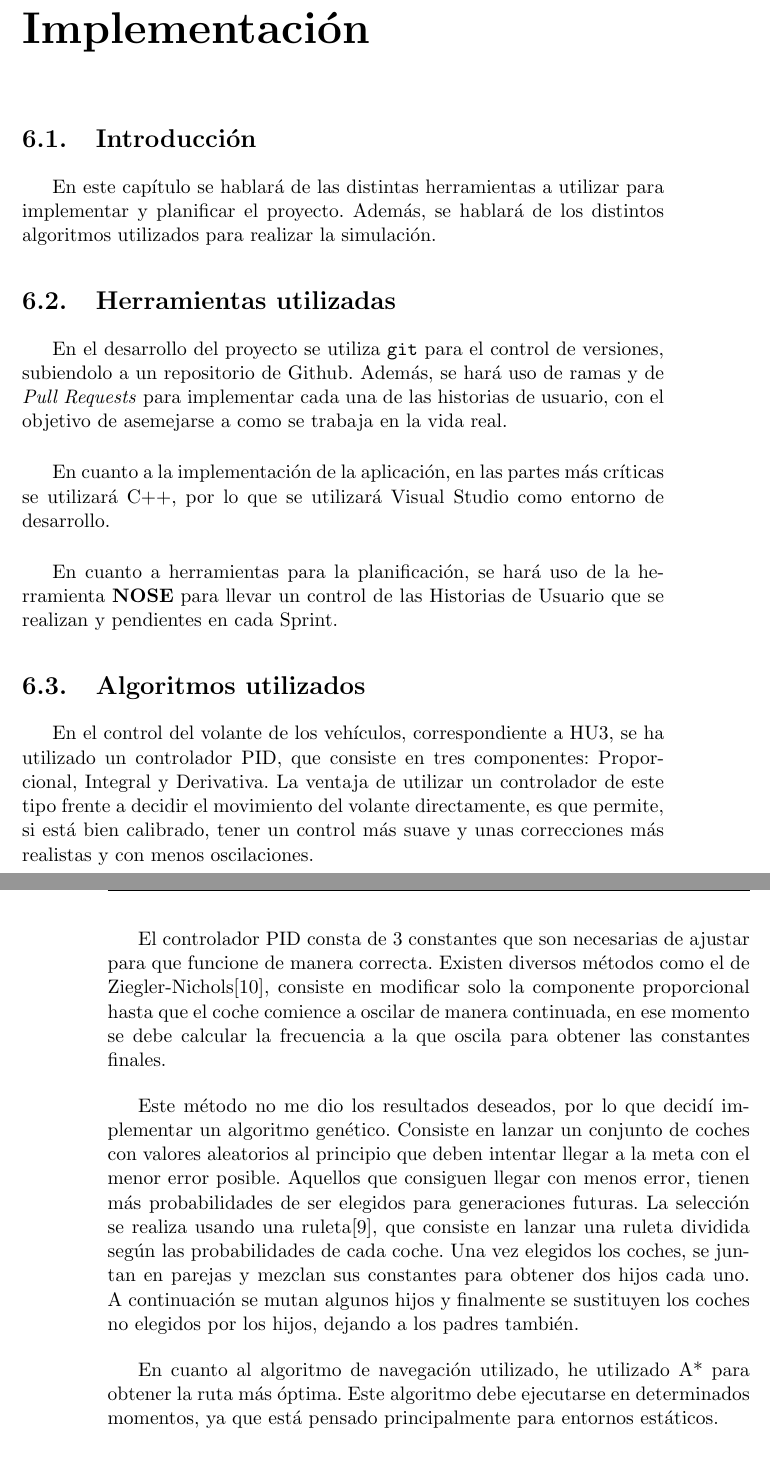
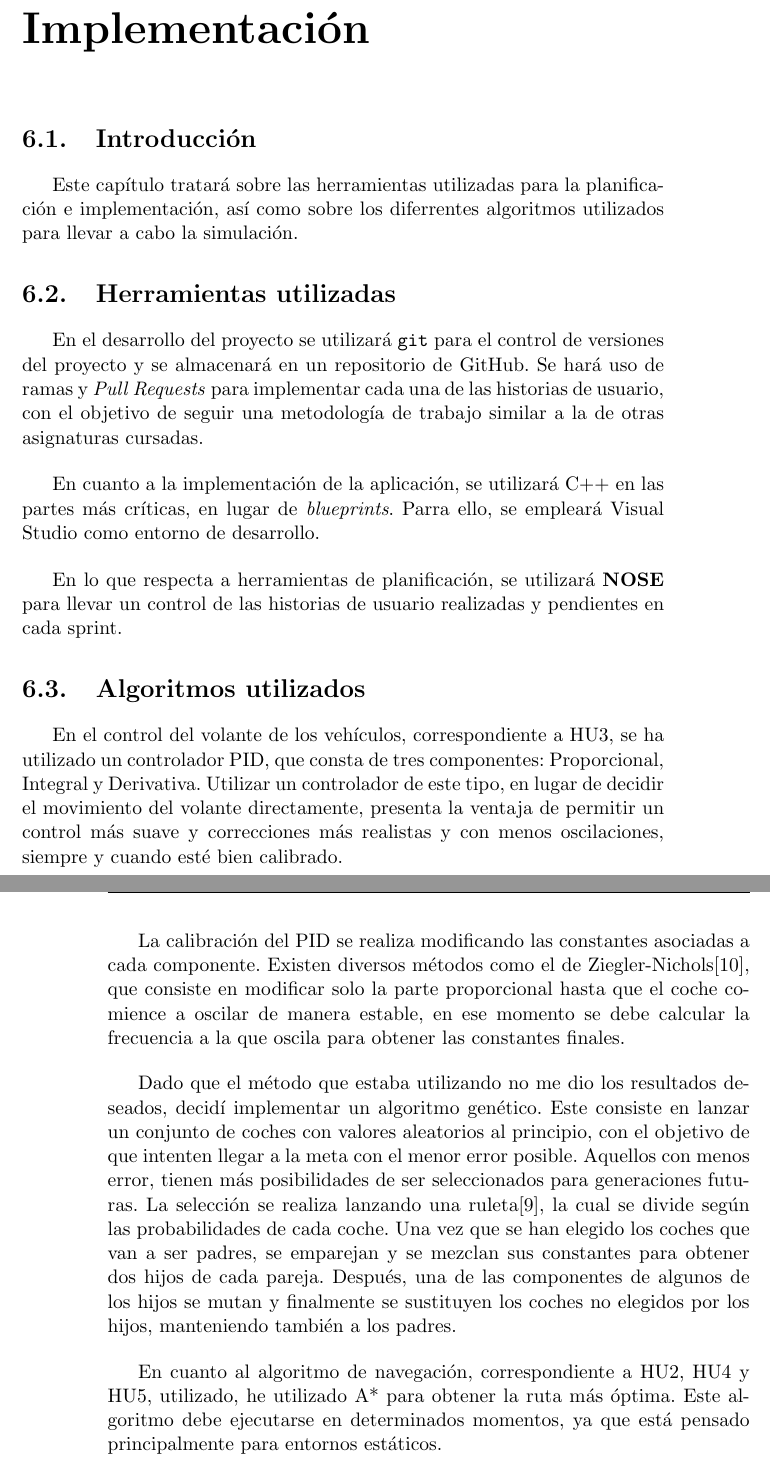
Before and after one commit to amt911/TFG-Documento, a LaTeX thesis (Plantilla_TFG_latex/proyecto.tex, which reads Plantilla_TFG_latex/capitulos/implementacion.tex): two parts of pages 53 and 54 of 57, joined at a grey line, cut so that both start at the same text. Compiled offline with pdfLaTeX.

Commit message:
Mejorada la redaccion en los capitulos

```diff
--- a/Plantilla_TFG_latex/capitulos/implementacion.tex
+++ b/Plantilla_TFG_latex/capitulos/implementacion.tex
@@ -3,39 +3,47 @@
 \section{Introducción}
 
 % rescribir: hablara
-En este capítulo se hablará de las distintas herramientas a utilizar para implementar y planificar el proyecto. Además, se hablará de los distintos algoritmos utilizados para realizar la simulación.
+% En este capítulo se hablará de las distintas herramientas a utilizar para implementar y planificar el proyecto. Además, se hablará de los distintos algoritmos utilizados para realizar la simulación.
+Este capítulo tratará sobre las herramientas utilizadas para la planificación e implementación, así como sobre los diferrentes algoritmos utilizados para llevar a cabo la simulación.
 
 \section{Herramientas utilizadas}
 % mucho en cuanto
 % rescribir
-En el desarrollo del proyecto se utiliza \verb|git| para el control de versiones, subiendolo a un repositorio de Github. Además, se hará uso de ramas y de \textit{Pull Requests} para implementar cada una de las historias de usuario, con el objetivo de asemejarse a como se trabaja en la vida real.
+% En el desarrollo del proyecto se utiliza \verb|git| para el control de versiones, subiéndolo a un repositorio de GitHub. Además, se hará uso de ramas y de \textit{Pull Requests} para implementar cada una de las historias de usuario, con el objetivo de asemejarse a como se trabaja en la vida real.
+En el desarrollo del proyecto se utilizará \verb|git| para el control de versiones del proyecto y se almacenará en un repositorio de GitHub. Se hará uso de ramas y \textit{Pull Requests} para implementar cada una de las historias de usuario, con el objetivo de seguir una metodología de trabajo similar a la de otras asignaturas cursadas.
+
 
 \bigskip
 
 % rescribir y quizas quitar esta parte si no se llega a programar en c++
-En cuanto a la implementación de la aplicación, en las partes más críticas se utilizará C++, por lo que se utilizará Visual Studio como entorno de desarrollo.
+% En cuanto a la implementación de la aplicación, en las partes más críticas se utilizará C++, en lugar de \textit{blueprints}, por lo que se utilizará Visual Studio como entorno de desarrollo.
+En cuanto a la implementación de la aplicación, se utilizará C++ en las partes más críticas, en lugar de \textit{blueprints}. Parra ello, se empleará Visual Studio como entorno de desarrollo.
 
 \bigskip
 
 % rescribir
-En cuanto a herramientas para la planificación, se hará uso de la herramienta \planApp para llevar un control de las Historias de Usuario que se realizan y pendientes en cada Sprint.
+% En cuanto a herramientas para la planificación, se hará uso de la herramienta \planApp para llevar un control de las Historias de Usuario que se realizan y pendientes en cada Sprint.
+En lo que respecta a herramientas de planificación, se utilizará \planApp para llevar un control de las historias de usuario realizadas y pendientes en cada sprint.
 
 % foto de \planApp
 
 \section{Algoritmos utilizados}
 % rescribir
-En el control del volante de los vehículos, correspondiente a HU3, se ha utilizado un controlador PID, que consiste en tres componentes: Proporcional, Integral y Derivativa. La ventaja de utilizar un controlador de este tipo frente a decidir el movimiento del volante directamente, es que permite, si está bien calibrado, tener un control más suave y unas correcciones más realistas y con menos oscilaciones.
+En el control del volante de los vehículos, correspondiente a HU3, se ha utilizado un controlador PID, que consta de tres componentes: Proporcional, Integral y Derivativa. Utilizar un controlador de este tipo, en lugar de decidir el movimiento del volante directamente, presenta la ventaja de permitir un control más suave y correcciones más realistas y con menos oscilaciones, siempre y cuando esté bien calibrado.
+% La ventaja de utilizar un controlador de este tipo frente a decidir el movimiento del volante directamente, es que permite, si está bien calibrado, tener un control más suave y unas correcciones más realistas y con menos oscilaciones.
 
 \bigskip
 % consta de ... constantes xdd
-El controlador PID consta de 3 constantes que son necesarias de ajustar para que funcione de manera correcta. Existen diversos métodos como el de Ziegler-Nichols\cite{enwiki:1140258750}, consiste en modificar solo la componente proporcional hasta que el coche comience a oscilar de manera continuada, en ese momento se debe calcular la frecuencia a la que oscila para obtener las constantes finales.
+% El controlador PID consta de 3 constantes que son necesarias de ajustar para que funcione de manera correcta.
+La calibración del PID se realiza modificando las constantes asociadas a cada componente. Existen diversos métodos como el de Ziegler-Nichols\cite{enwiki:1140258750}, que consiste en modificar solo la parte proporcional hasta que el coche comience a oscilar de manera estable, en ese momento se debe calcular la frecuencia a la que oscila para obtener las constantes finales.
 
 \bigskip
 
 % rescribir
-Este método no me dio los resultados deseados, por lo que decidí implementar un algoritmo genético. Consiste en lanzar un conjunto de coches con valores aleatorios al principio que deben intentar llegar a la meta con el menor error posible. Aquellos que consiguen llegar con menos error, tienen más probabilidades de ser elegidos para generaciones futuras. La selección se realiza usando una ruleta\cite{enwiki:1141636554}, que consiste en lanzar una ruleta dividida según las probabilidades de cada coche. Una vez elegidos los coches, se juntan en parejas y mezclan sus constantes para obtener dos hijos cada uno. A continuación se mutan algunos hijos y finalmente se sustituyen los coches no elegidos por los hijos, dejando a los padres también.
+% Este método no me dio los resultados deseados, por lo que decidí implementar un algoritmo genético. Consiste en lanzar un conjunto de coches con valores aleatorios al principio que deben intentar llegar a la meta con el menor error posible. Aquellos que consiguen llegar con menos error, tienen más probabilidades de ser elegidos para generaciones futuras. La selección se realiza usando una ruleta\cite{enwiki:1141636554}, que consiste en lanzar una ruleta dividida según las probabilidades de cada coche. Una vez elegidos los coches, se juntan en parejas y mezclan sus constantes para obtener dos hijos cada uno. A continuación se mutan algunos hijos y finalmente se sustituyen los coches no elegidos por los hijos, dejando a los padres también.
+Dado que el método que estaba utilizando no me dio los resultados deseados, decidí implementar un algoritmo genético. Este consiste en lanzar un conjunto de coches con valores aleatorios al principio, con el objetivo de que intenten llegar a la meta con el menor error posible. Aquellos con menos error, tienen más posibilidades de ser seleccionados para generaciones futuras. La selección se realiza lanzando una ruleta\cite{enwiki:1141636554}, la cual se divide según las probabilidades de cada coche. Una vez que se han elegido los coches que van a ser padres, se emparejan y se mezclan sus constantes para obtener dos hijos de cada pareja. Después, una de las componentes de algunos de los hijos se mutan y finalmente se sustituyen los coches no elegidos por los hijos, manteniendo también a los padres.
 % Todo lo mencionado anteriormente tiene que ver con HU3.
 
 \bigskip
 
-En cuanto al algoritmo de navegación utilizado, he utilizado \finalAlg para obtener la ruta más óptima. Este algoritmo debe ejecutarse en determinados momentos, ya que está pensado principalmente para entornos estáticos.
+En cuanto al algoritmo de navegación, correspondiente a HU2, HU4 y HU5, utilizado, he utilizado \finalAlg para obtener la ruta más óptima. Este algoritmo debe ejecutarse en determinados momentos, ya que está pensado principalmente para entornos estáticos.
```
Also changed, not shown: Plantilla_TFG_latex/capitulos/diseno.tex (+6 -2 lines).
